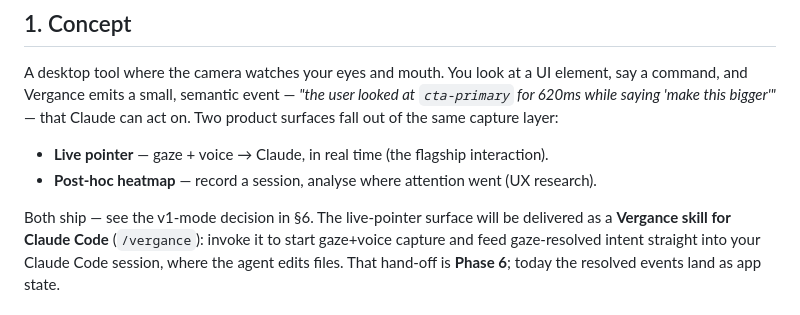
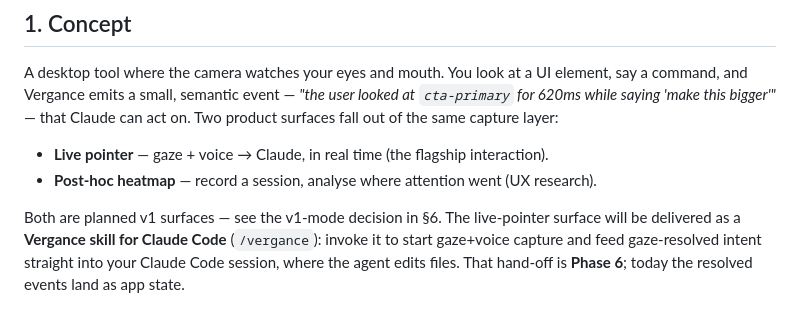
Before and after one commit to Tatendaz/Vergance, a Markdown page: ROADMAP.md, the part around the change. GitHub-like rendering.

Commit message:
docs(roadmap): both surfaces are planned, not shipped
CodeRabbit flagged the "Both ship" opener as reading like a present-tense
commitment when neither surface exists yet: the live pointer is Phase 6 and the
post-hoc heatmap is Phase 8. Reworded to "Both are planned v1 surfaces", which
is what §6's v1-mode decision actually says. The Phase 6 hand-off sentence and
the "today the resolved events land as app state" caveat are unchanged.

Co-Authored-By: Claude Opus 5 (1M context) <noreply@anthropic.com>

```diff
--- a/ROADMAP.md
+++ b/ROADMAP.md
@@ -21,7 +21,7 @@ Two product surfaces fall out of the same capture layer:
 - **Live pointer** — gaze + voice → Claude, in real time (the flagship interaction).
 - **Post-hoc heatmap** — record a session, analyse where attention went (UX research).
 
-Both ship — see the v1-mode decision in §6. The live-pointer surface will be delivered as a
+Both are planned v1 surfaces — see the v1-mode decision in §6. The live-pointer surface will be delivered as a
 **Vergance skill for Claude Code** (`/vergance`): invoke it to start gaze+voice capture and
 feed gaze-resolved intent straight into your Claude Code session, where the agent edits files.
 That hand-off is **Phase 6**; today the resolved events land as app state.
```
